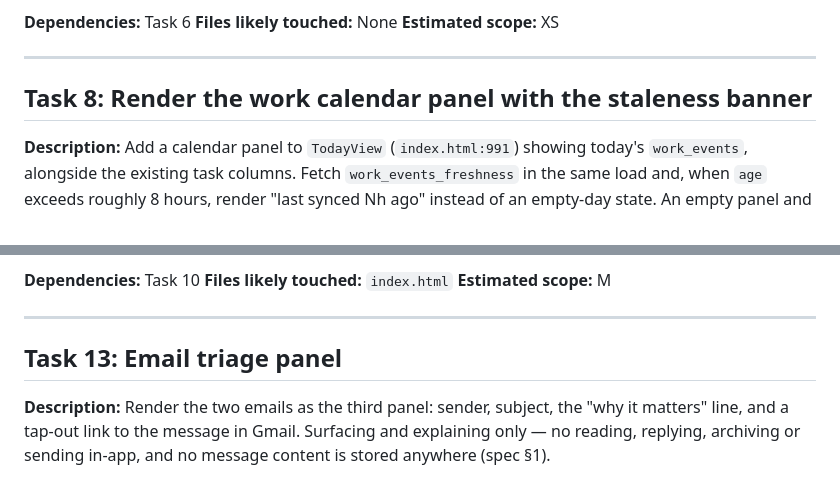
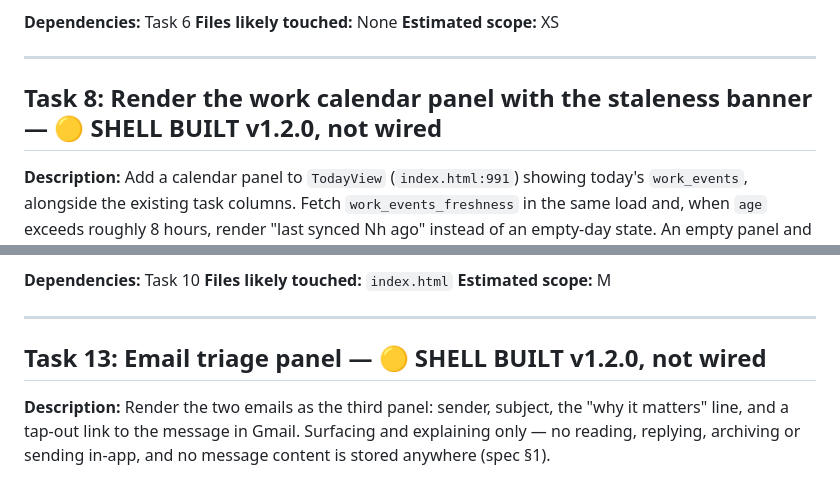
Before and after one commit to JordanAbdel/LifeOS-Board, a Markdown page: tasks/todo.md, 2 parts joined by grey strips. GitHub-like rendering.

```diff
--- a/tasks/todo.md
+++ b/tasks/todo.md
@@ -188,7 +189,7 @@ masquerade as a free day. Update the doc to match what was actually built.
 
 ---
 
-## Task 8: Render the work calendar panel with the staleness banner
+## Task 8: Render the work calendar panel with the staleness banner — 🟡 SHELL BUILT v1.2.0, not wired
 
 **Description:** Add a calendar panel to `TodayView` (`index.html:991`) showing today's
 `work_events`, alongside the existing task columns. Fetch `work_events_freshness` in
@@ -335,7 +342,7 @@ reads the inbox standalone — no cross-referencing tasks, contacts or calendar
 
 ---
 
-## Task 13: Email triage panel
+## Task 13: Email triage panel — 🟡 SHELL BUILT v1.2.0, not wired
 
 **Description:** Render the two emails as the third panel: sender, subject, the "why it
 matters" line, and a tap-out link to the message in Gmail. Surfacing and explaining
```
Also changed, not shown: other parts of tasks/todo.md (+23 -12 lines).
